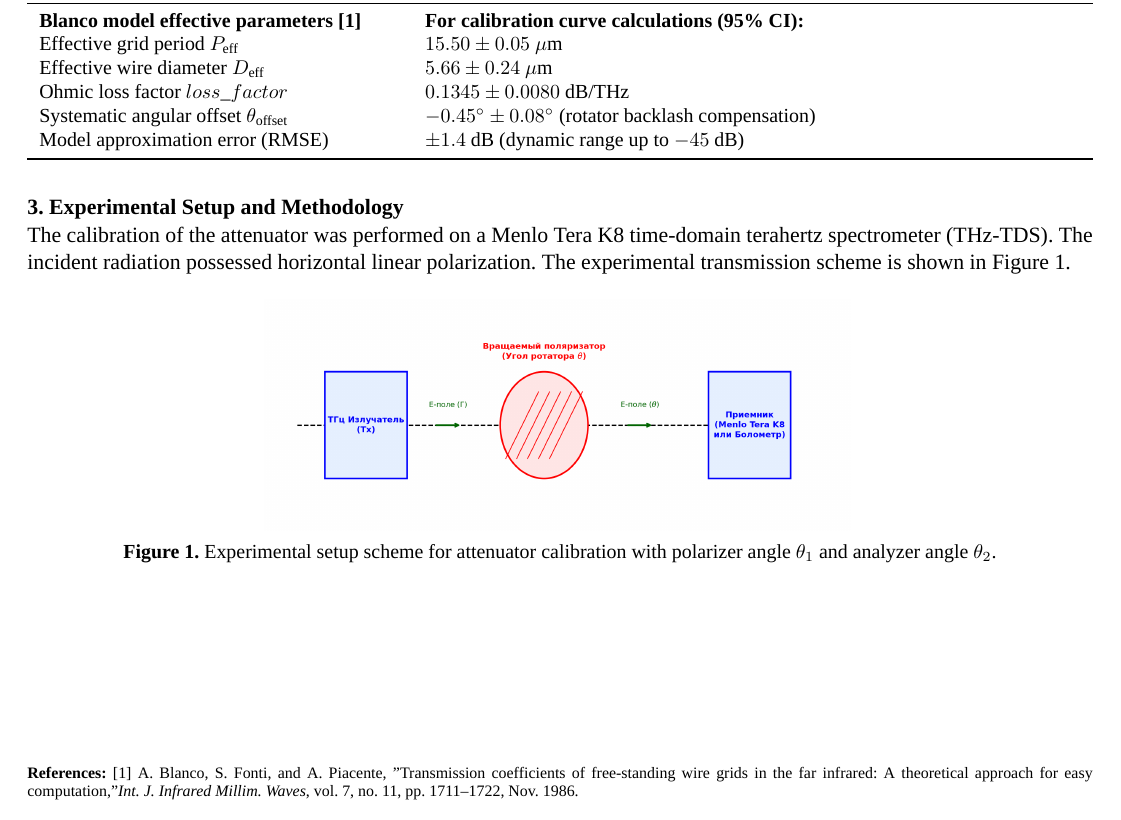
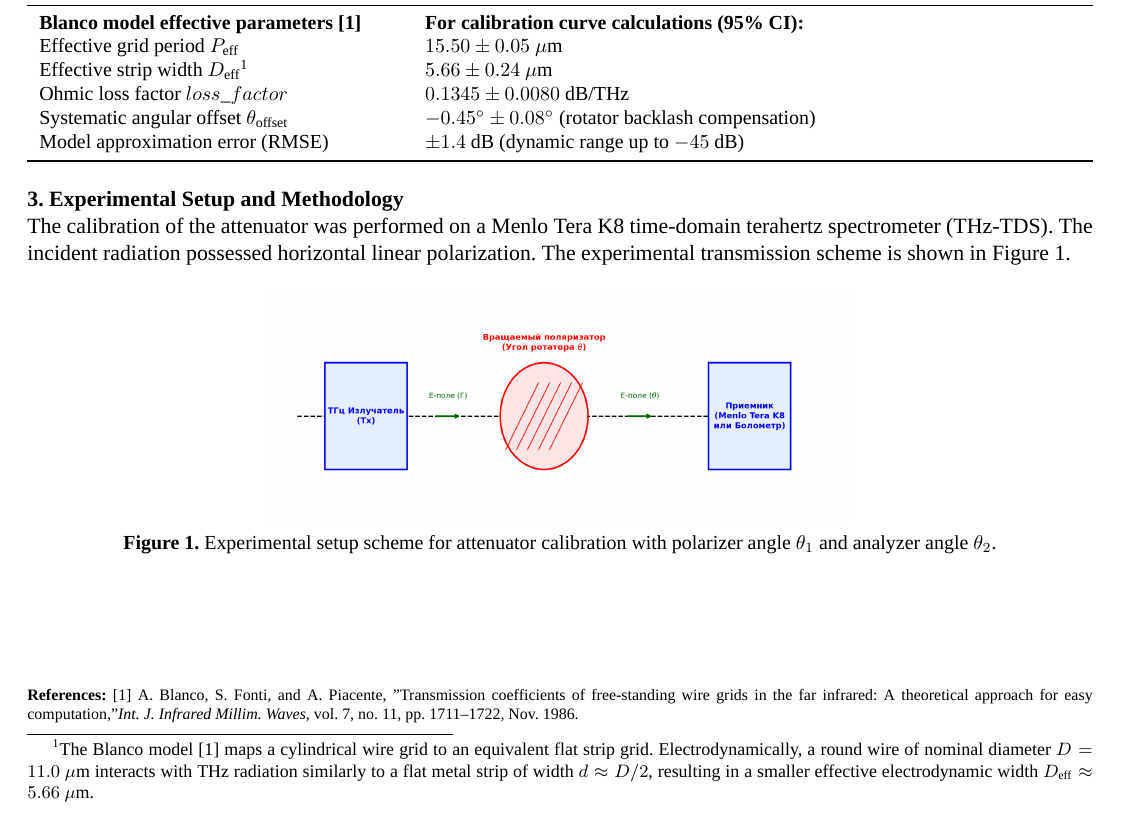
Before and after one commit to brattri3/THz-Spectroscopy-Python-Manual2, a LaTeX document (text/passport.tex): part of page 1 of 2, cut so that both start at the same text. Compiled offline with XeLaTeX; a missing font is replaced by an installed copy or a similar font.

Commit message:
Update passport.tex: add physical footnote explaining transition from circular wire diameter to effective strip width in Blanco model

```diff
--- a/text/passport.tex
+++ b/text/passport.tex
@@ -82,15 +82,16 @@
 			\midrule
 			\textbf{Blanco model effective parameters [1]} & \textbf{For calibration curve calculations (95\% CI):} \\
 			Effective grid period $P_{\text{eff}}$ & $15.50 \pm 0.05$~$\mu$m \\
-			Effective wire diameter $D_{\text{eff}}$ & $5.66 \pm 0.24$~$\mu$m \\
+			Effective strip width $D_{\text{eff}}$\footnotemark & $5.66 \pm 0.24$~$\mu$m \\
 			Ohmic loss factor $loss\_factor$ & $0.1345 \pm 0.0080$ dB/THz \\
 			Systematic angular offset $\theta_{\text{offset}}$ & $-0.45^\circ \pm 0.08^\circ$ (rotator backlash compensation) \\
 			Model approximation error (RMSE) & $\pm 1.4$ dB (dynamic range up to $-45$ dB) \\
 			\bottomrule
 		\end{tabularx}
 	\end{table}
+	\footnotetext{The Blanco model [1] maps a cylindrical wire grid to an equivalent flat strip grid. Electrodynamically, a round wire of nominal diameter $D = 11.0$~$\mu$m interacts with THz radiation similarly to a flat metal strip of width $d \approx D/2$, resulting in a smaller effective electrodynamic width $D_{\text{eff}} \approx 5.66$~$\mu$m.}
 
-	\vspace{0.2em}
+	\vspace{-0.3em}
 
 	\noindent\textbf{3. Experimental Setup and Methodology} \\
 	The calibration of the attenuator was performed on a Menlo Tera K8 time-domain terahertz spectrometer (THz-TDS). The incident radiation possessed horizontal linear polarization. The experimental transmission scheme is shown in Figure 1.
```
Also changed, not shown: text/passport.tex (2 more changed lines).
